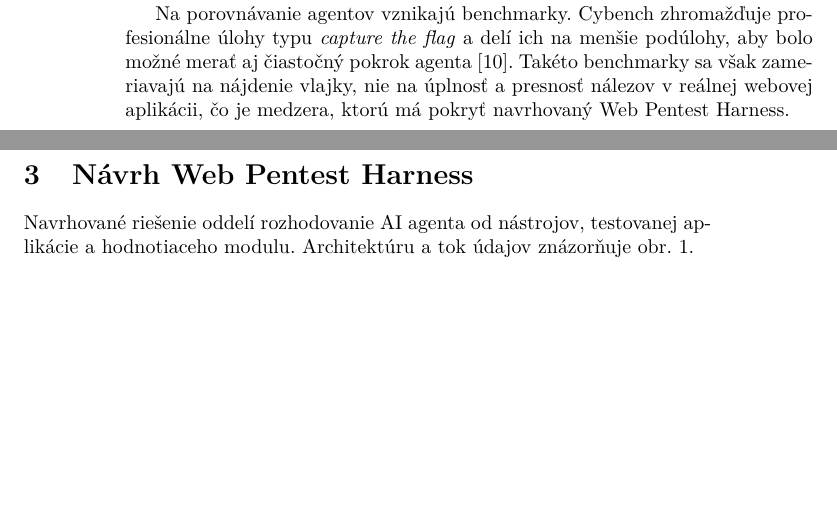
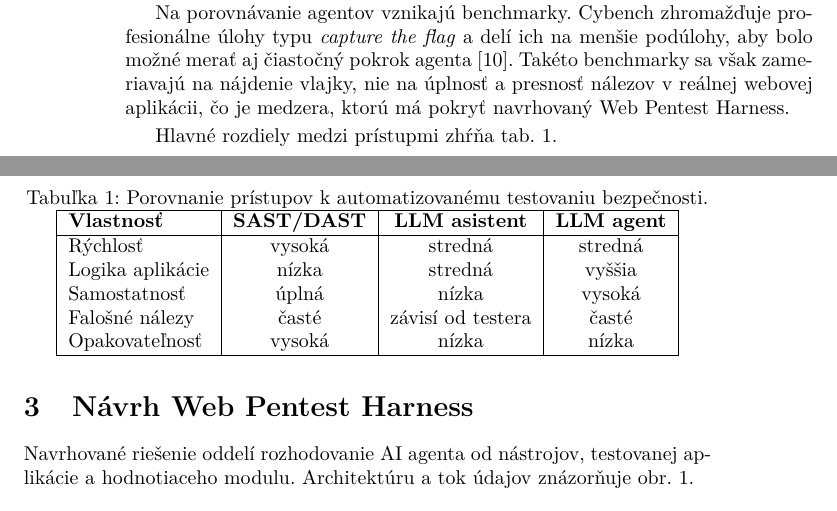
Before and after one commit to 402status/mip-project-docs, a LaTeX paper (clanok.tex): two parts of pages 2 and 3 of 5, joined at a grey line, cut so that both start at the same text, the shorter picture padded with empty space. Compiled offline with pdfLaTeX.

Commit message:
MIP-5 Pridanie tabulky porovnania pristupov

```diff
--- a/clanok.tex
+++ b/clanok.tex
@@ -50,6 +50,25 @@ Prvé práce využívali LLM ako asistenta, ktorý testerovi radí ďalší krok
 
 Na porovnávanie agentov vznikajú benchmarky. Cybench zhromažďuje profesionálne úlohy typu \emph{capture the flag} a delí ich na menšie podúlohy, aby bolo možné merať aj čiastočný pokrok agenta~\cite{Zhang-Cybench}. Takéto benchmarky sa však zameriavajú na nájdenie vlajky, nie na úplnosť a presnosť nálezov v reálnej webovej aplikácii, čo je medzera, ktorú má pokryť navrhovaný Web Pentest Harness.
 
+Hlavné rozdiely medzi prístupmi zhŕňa tab.~\ref{tab:porovnanie}.
+
+\begin{table}[htbp]
+  \centering
+  \caption{Porovnanie prístupov k automatizovanému testovaniu bezpečnosti.}
+  \label{tab:porovnanie}
+  \begin{tabular}{|l|c|c|c|}
+    \hline
+    \textbf{Vlastnosť} & \textbf{SAST/DAST} & \textbf{LLM asistent} & \textbf{LLM agent} \\
+    \hline
+    Rýchlosť & vysoká & stredná & stredná \\
+    Logika aplikácie & nízka & stredná & vyššia \\
+    Samostatnosť & úplná & nízka & vysoká \\
+    Falošné nálezy & časté & závisí od testera & časté \\
+    Opakovateľnosť & vysoká & nízka & nízka \\
+    \hline
+  \end{tabular}
+\end{table}
+
 \section{Návrh Web Pentest Harness}\label{navrh}
 Navrhované riešenie oddelí rozhodovanie AI agenta od nástrojov, testovanej aplikácie a hodnotiaceho modulu. Architektúru a tok údajov znázorňuje obr.~\ref{fig:architektura}.
 
```
